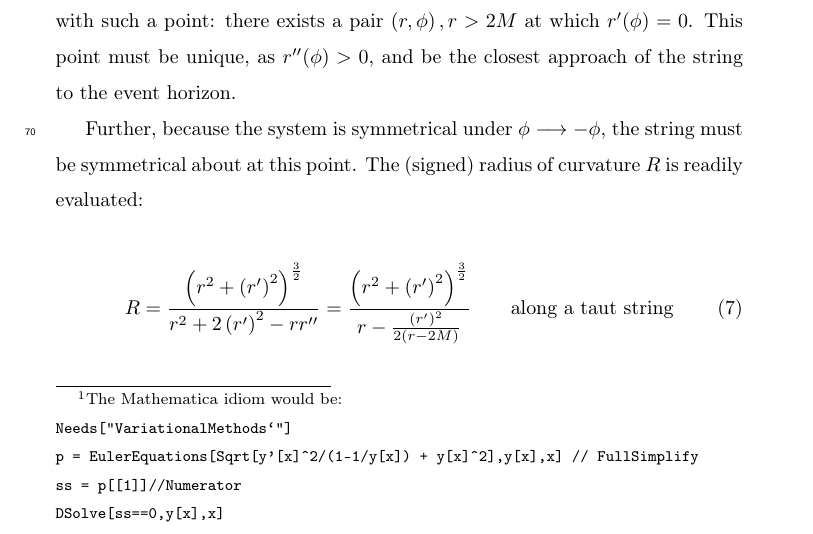
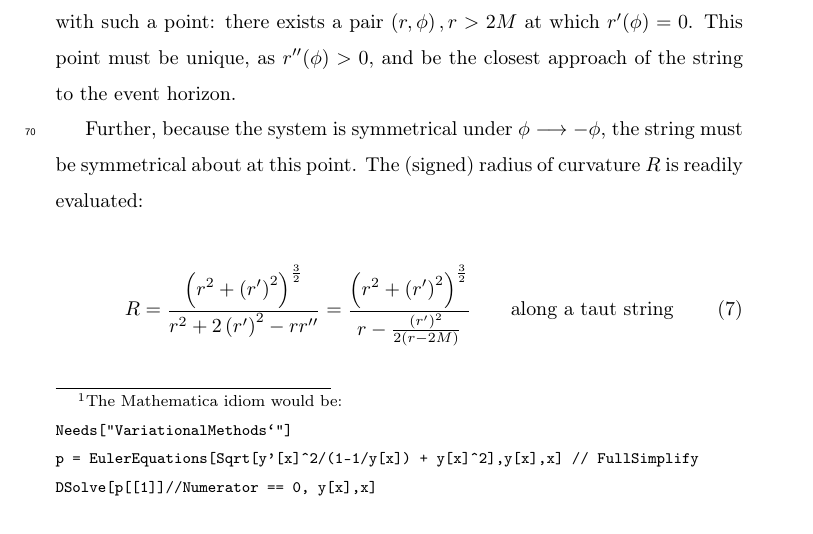
Before and after one commit to RobinHankin/string, a LaTeX paper (string_physics_teacher.tex): part of page 4 of 15, cut so that both start at the same text. Compiled offline with pdfLaTeX; a missing bibliography style is replaced by a similar one.

Commit message:
more terse

```diff
--- a/string_physics_teacher.tex
+++ b/string_physics_teacher.tex
@@ -190,8 +190,7 @@ $\frac{d}{d\phi}\frac{\partial F}{\partial r'}-\frac{\partial
 {\tt
 Needs["VariationalMethods`"]\\
 p = EulerEquations[Sqrt[y'[x]\^{}2/(1-1/y[x]) + y[x]\^{}2],y[x],x] // FullSimplify\\
-ss = p[[1]]//Numerator\\
-DSolve[ss==0,y[x],x]
+DSolve[p[[1]]//Numerator == 0, y[x],x]
 }}, an expression for the second derivative of~$r$:
 
 \begin{equation}\label{rdashdash}
```
